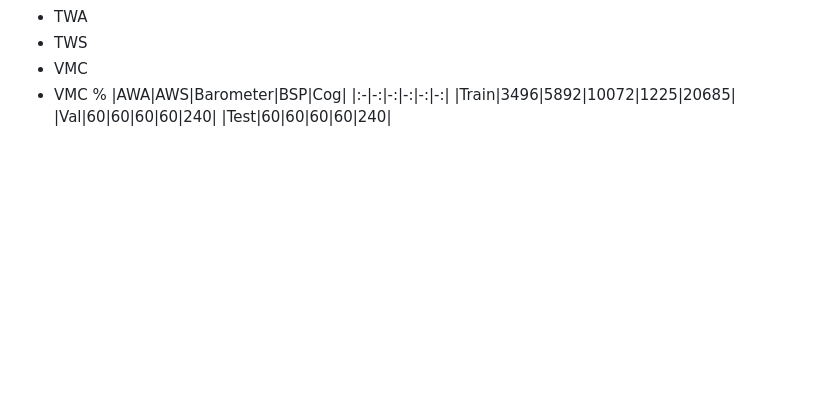
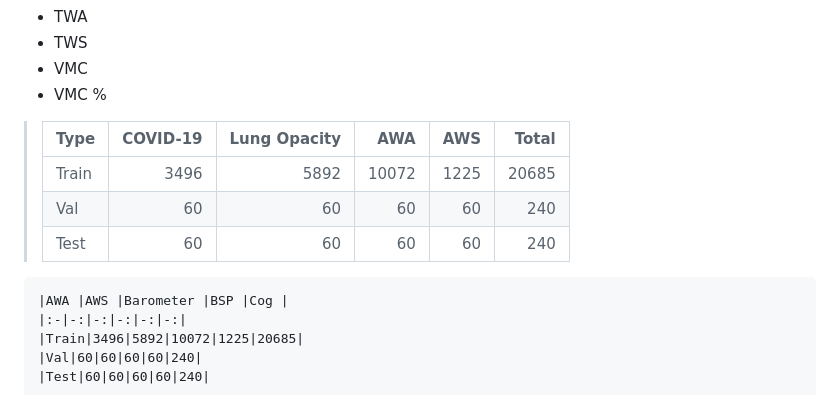
Before and after one commit to jbistis/SailWatchPro-Public, a Markdown page: SETUP-GUIDE.md, the part around the change. GitHub-like rendering; blank space fills up the shorter version.

```diff
--- a/SETUP-GUIDE.md
+++ b/SETUP-GUIDE.md
@@ -231,7 +231,14 @@ Happy sailing! ⛵
 - TWS
 - VMC
 - VMC %
-    |AWA|AWS|Barometer|BSP|Cog|
+
+>    |Type|COVID-19|Lung Opacity|AWA|AWS|Total|
+>    |:-|-:|-:|-:|-:|-:|
+>    |Train|3496|5892|10072|1225|20685|
+>    |Val|60|60|60|60|240|
+>    |Test|60|60|60|60|240|
+
+    |AWA |AWS |Barometer |BSP |Cog |
     |:-|-:|-:|-:|-:|-:|
     |Train|3496|5892|10072|1225|20685|
     |Val|60|60|60|60|240|
```
